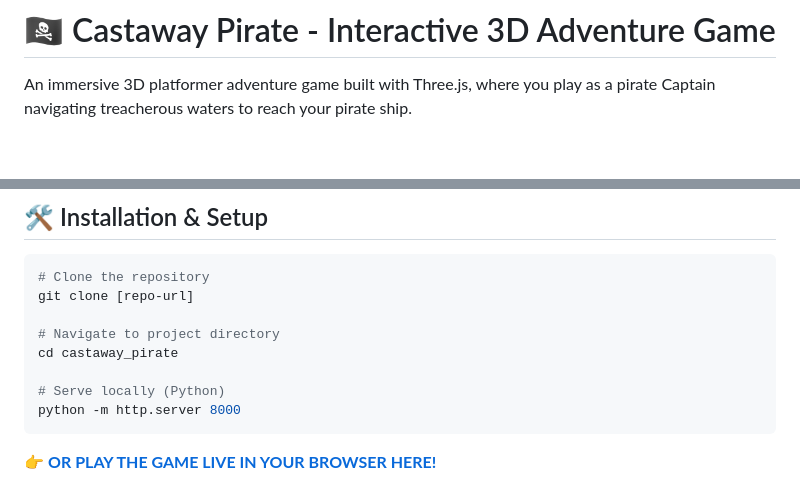
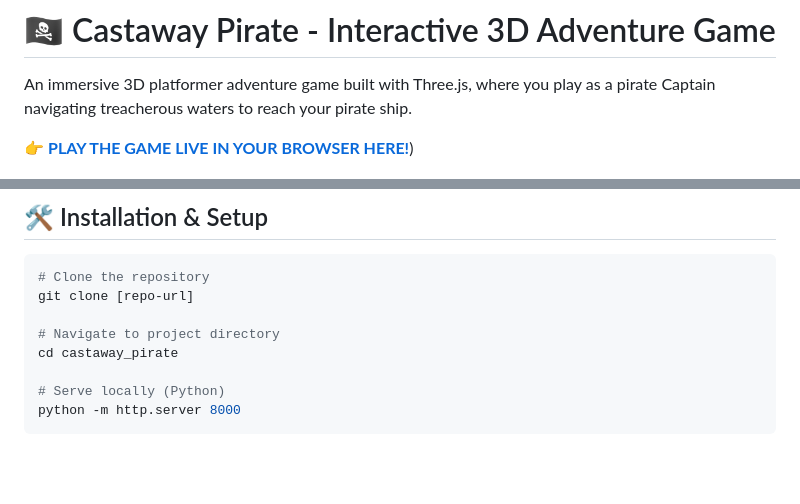
Before and after one commit to Giovanni-Zara/Castaway_Pirate, a Markdown page: README.md, 2 parts joined by grey strips. Rendered like a GitHub page; blank space fills up the shorter version.

````diff
--- a/README.md
+++ b/README.md
@@ -1,6 +1,8 @@
 # 🏴‍☠️ Castaway Pirate - Interactive 3D Adventure Game
 
 An immersive 3D platformer adventure game built with Three.js, where you play as a pirate Captain  navigating treacherous waters to reach your pirate ship.
+
+👉 [**PLAY THE GAME LIVE IN YOUR BROWSER HERE!**](https://giovanni-zara.github.io/Castaway_Pirate/))
 
 ![Game Screenshot](images/game_snapshot.png)
 
@@ -107,4 +109,3 @@ cd castaway_pirate
 # Serve locally (Python)
 python -m http.server 8000
 ```
-👉 [**OR PLAY THE GAME LIVE IN YOUR BROWSER HERE!**](https://Giovanni-Zara.github.io/castaway_pirate)
````
